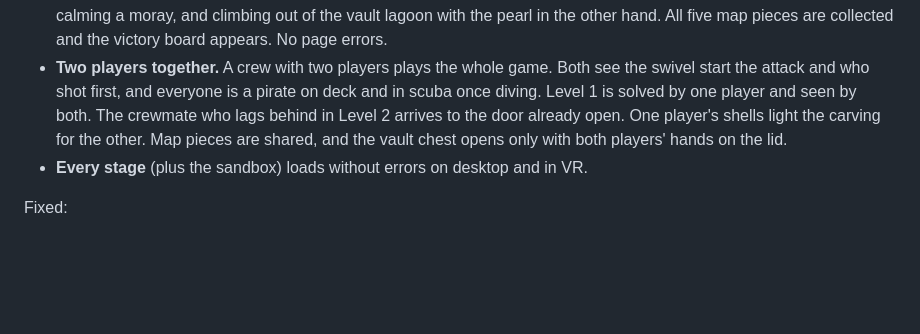
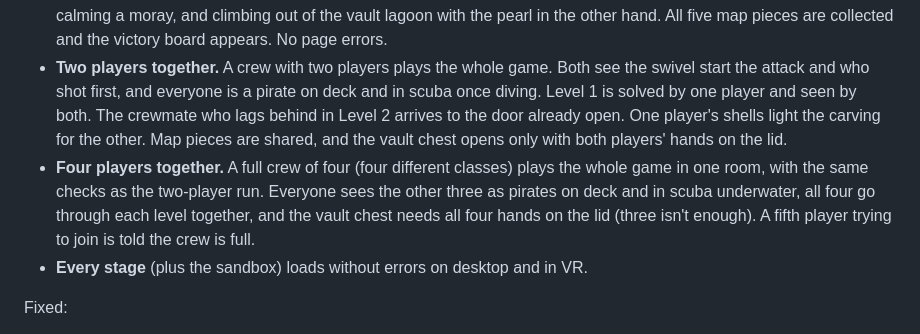
Before and after one commit to tyatousa-ctrl/Sunken, a Markdown page: PROGRESS.md, the part around the change. Drawn GitHub-style; blank space fills up the shorter version.

Commit message:
PROGRESS: four-player whole-game run
Co-Authored-By: Claude Opus 5.5 <noreply@anthropic.com>
Claude-Session: https://claude.ai/code/session_01TkH2bpvwiAv8kf4srtMb6T

```diff
--- a/PROGRESS.md
+++ b/PROGRESS.md
@@ -346,6 +346,7 @@ Fixed along the way:
 
 - **Solo, one sitting.** From the start menu through the deck, Levels 1–4 and the vault finale in one session, using real hand input: the swivel key into the padlock, a struck match to the touch hole, gearing up by hand (tank over the shoulder, mask to the face), walking over the rail, turning the Level 2 dials by gripping and twisting, turning the Level 3 shells, climbing out onto ledges, swimming the dark side tunnel to its gem, lighting the lanterns, the Fish Whisperer calming a moray, and climbing out of the vault lagoon with the pearl in the other hand. All five map pieces are collected and the victory board appears. No page errors.
 - **Two players together.** A crew with two players plays the whole game. Both see the swivel start the attack and who shot first, and everyone is a pirate on deck and in scuba once diving. Level 1 is solved by one player and seen by both. The crewmate who lags behind in Level 2 arrives to the door already open. One player's shells light the carving for the other. Map pieces are shared, and the vault chest opens only with both players' hands on the lid.
+- **Four players together.** A full crew of four (four different classes) plays the whole game in one room, with the same checks as the two-player run. Everyone sees the other three as pirates on deck and in scuba underwater, all four go through each level together, and the vault chest needs all four hands on the lid (three isn't enough). A fifth player trying to join is told the crew is full.
 - **Every stage** (plus the sandbox) loads without errors on desktop and in VR.
 
 Fixed:
```
